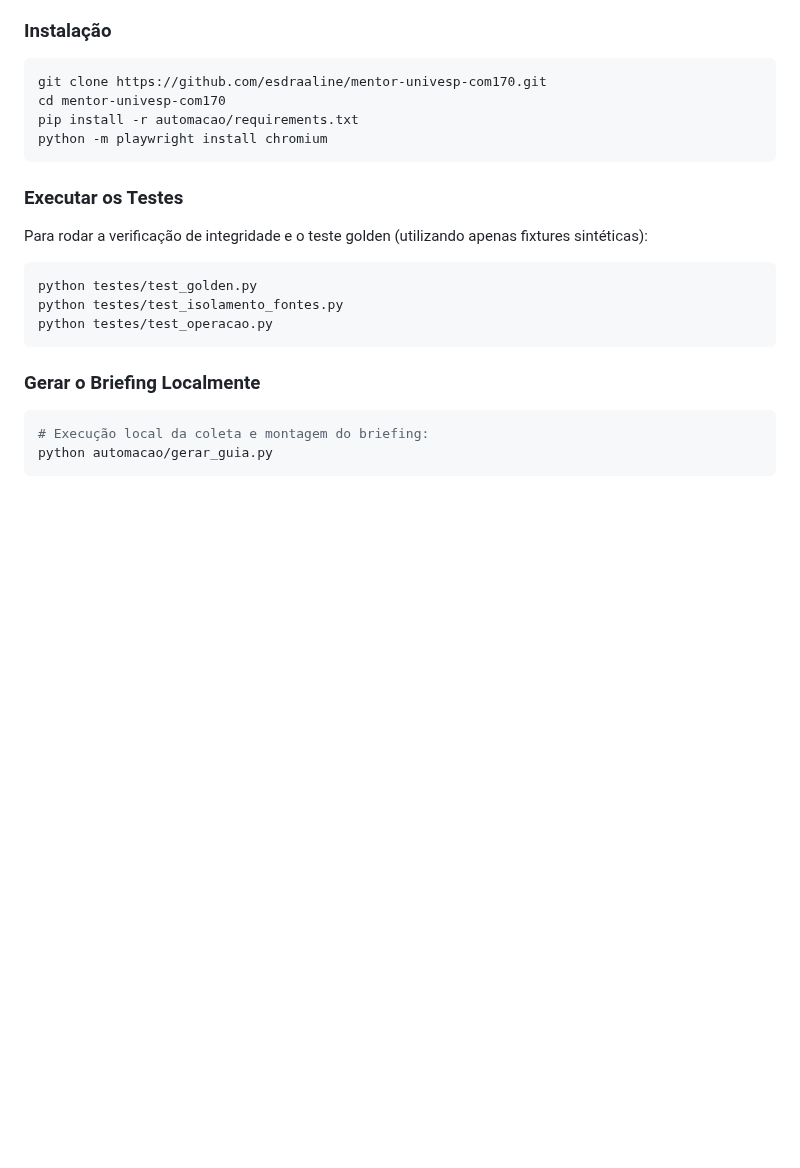
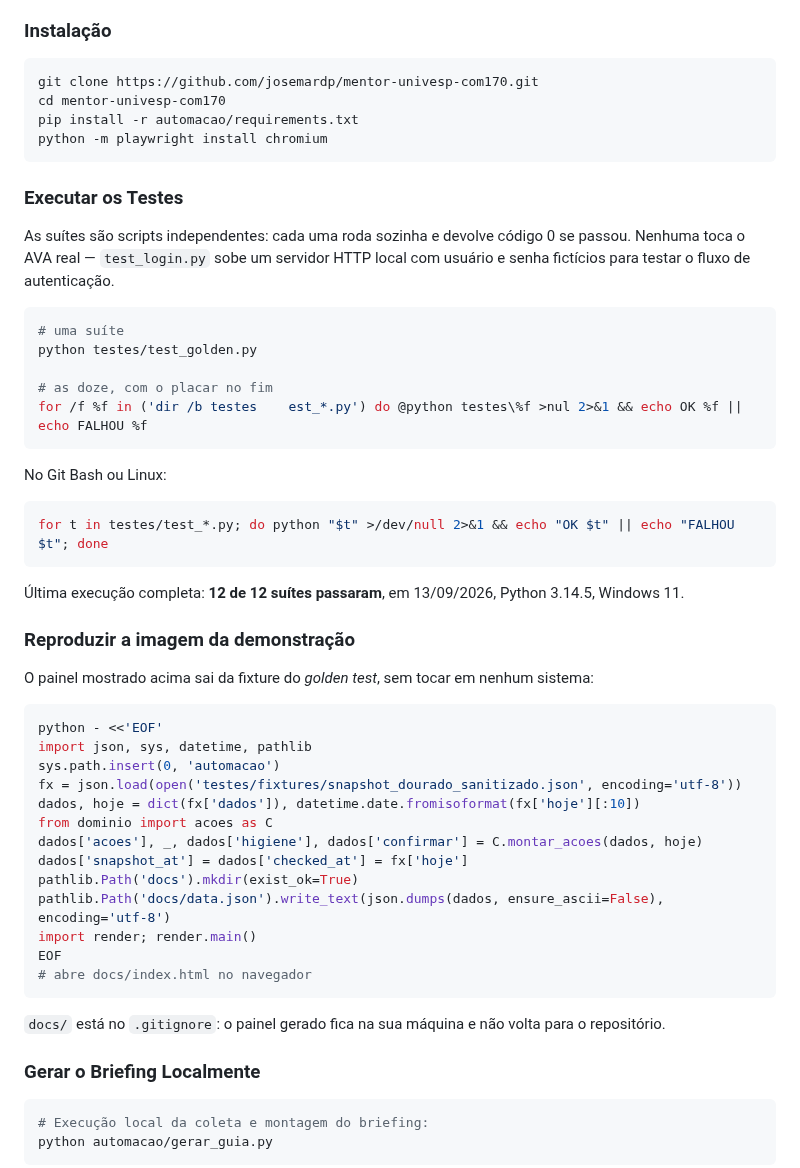
Before and after one commit to josemardp/mentor-univesp-com170, a Markdown page: README.md, the part around one of its changes. Drawn GitHub-style; blank space fills up the shorter version.

Commit message:
docs: o print do painel passa a mostrar o painel funcionando
A imagem anterior mostrava a tela vazia, com dois avisos de falha ("Ainda
nao tenho a lista de tarefas desta versao"), enquanto a legenda prometia
"notas, titulos de disciplinas e datas geradas a partir de fixtures". A
legenda descrevia o que a imagem nao tinha, e a imagem mostrava o produto
sem funcionar, que num repositorio de portfolio e pior do que nao ter print.

A causa: o render le data.json ja processado, e a fixture do golden guarda o
retrato cru. Faltava passar pelo montar_acoes antes de renderizar.

Agora a imagem sai da mesma fixture sintetica do golden test, com a fila de
tres acoes ordenada por urgencia, a dependencia entre modulos explicada e a
origem de cada prazo declarada. Os nomes na tela sao os da fixture: REG100,
"Atividade avaliativa sanitizada", "M1 - Quiz sanitizado".

Junto:
- o README ensina a reproduzir a imagem, e o bloco foi rodado como esta
  escrito antes de ser commitado;
- a URL do git clone apontava para a conta antiga (esdraaline), corrigida
  para josemardp, que e onde o repositorio esta hoje;
- a secao de testes passa a mostrar como rodar as doze suites, nao tres, com
  a data e o ambiente da ultima execucao completa.

Co-Authored-By: Claude Opus 5 <noreply@anthropic.com>
Claude-Session: https://claude.ai/code/session_017yrPreMLcK9ZNivpZZsAf6

````diff
--- a/README.md
+++ b/README.md
@@ -91,19 +107,53 @@ O repositório conta com **12 suítes de testes automatizados**, responsáveis p
 
 ### Instalação
 ```bash
-git clone https://github.com/esdraaline/mentor-univesp-com170.git
+git clone https://github.com/josemardp/mentor-univesp-com170.git
 cd mentor-univesp-com170
 pip install -r automacao/requirements.txt
 python -m playwright install chromium
 ```
 
 ### Executar os Testes
-Para rodar a verificação de integridade e o teste golden (utilizando apenas fixtures sintéticas):
+As suítes são scripts independentes: cada uma roda sozinha e devolve código 0 se passou.
+Nenhuma toca o AVA real — `test_login.py` sobe um servidor HTTP local com usuário e senha
+fictícios para testar o fluxo de autenticação.
+
 ```bash
+# uma suíte
 python testes/test_golden.py
-python testes/test_isolamento_fontes.py
-python testes/test_operacao.py
+
+# as doze, com o placar no fim
+for /f %f in ('dir /b testes	est_*.py') do @python testes\%f >nul 2>&1 && echo OK %f || echo FALHOU %f
 ```
+
+No Git Bash ou Linux:
+
+```bash
+for t in testes/test_*.py; do python "$t" >/dev/null 2>&1 && echo "OK $t" || echo "FALHOU $t"; done
+```
+
+Última execução completa: **12 de 12 suítes passaram**, em 13/09/2026, Python 3.14.5, Windows 11.
+
+### Reproduzir a imagem da demonstração
+O painel mostrado acima sai da fixture do *golden test*, sem tocar em nenhum sistema:
+
+```bash
+python - <<'EOF'
+import json, sys, datetime, pathlib
+sys.path.insert(0, 'automacao')
+fx = json.load(open('testes/fixtures/snapshot_dourado_sanitizado.json', encoding='utf-8'))
+dados, hoje = dict(fx['dados']), datetime.date.fromisoformat(fx['hoje'][:10])
+from dominio import acoes as C
+dados['acoes'], _, dados['higiene'], dados['confirmar'] = C.montar_acoes(dados, hoje)
+dados['snapshot_at'] = dados['checked_at'] = fx['hoje']
+pathlib.Path('docs').mkdir(exist_ok=True)
+pathlib.Path('docs/data.json').write_text(json.dumps(dados, ensure_ascii=False), encoding='utf-8')
+import render; render.main()
+EOF
+# abre docs/index.html no navegador
+```
+
+`docs/` está no `.gitignore`: o painel gerado fica na sua máquina e não volta para o repositório.
 
 ### Gerar o Briefing Localmente
 ```bash
````
Also changed, not shown: other parts of README.md (+19 -3 lines), docs/screenshots/briefing-academico.png.
